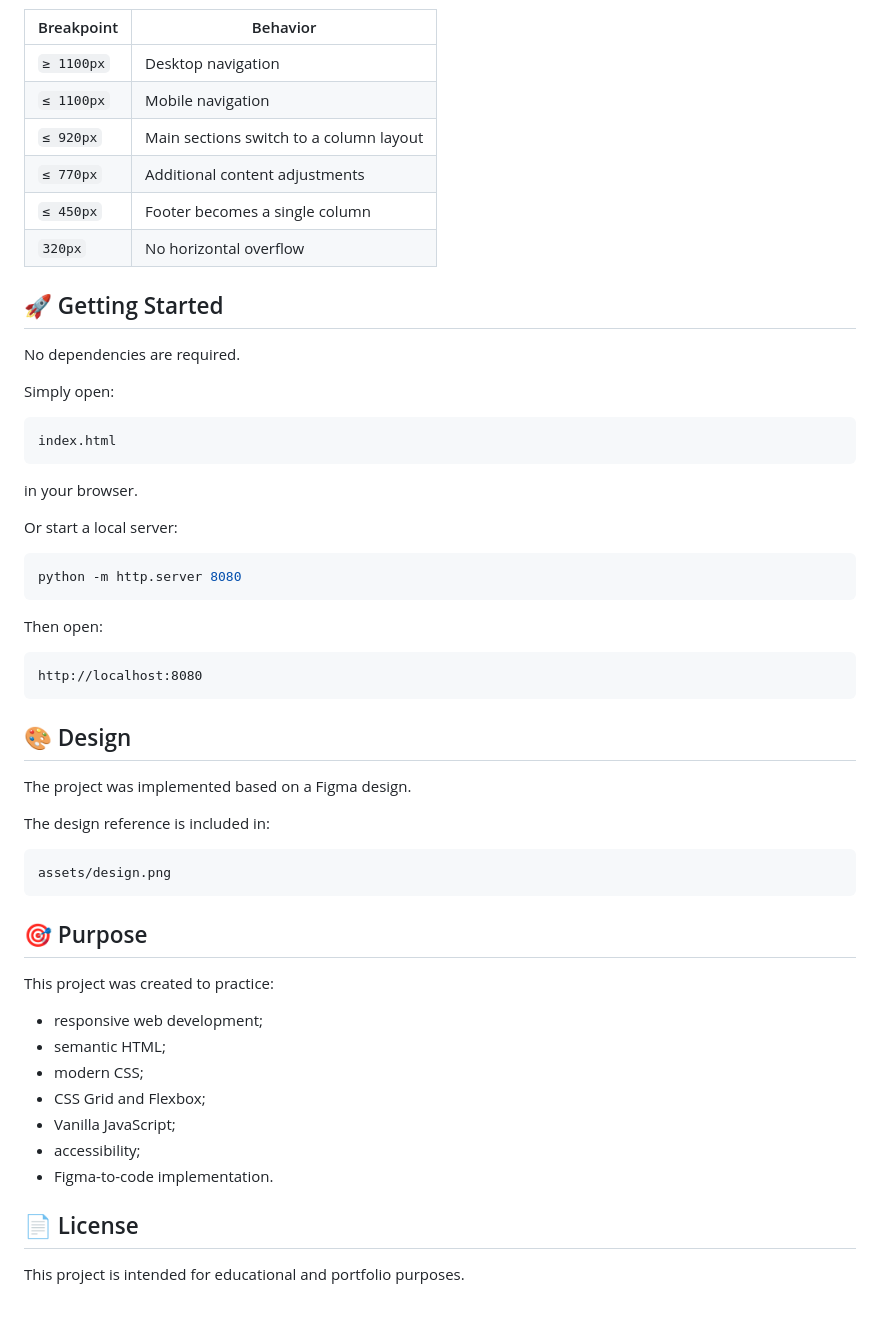
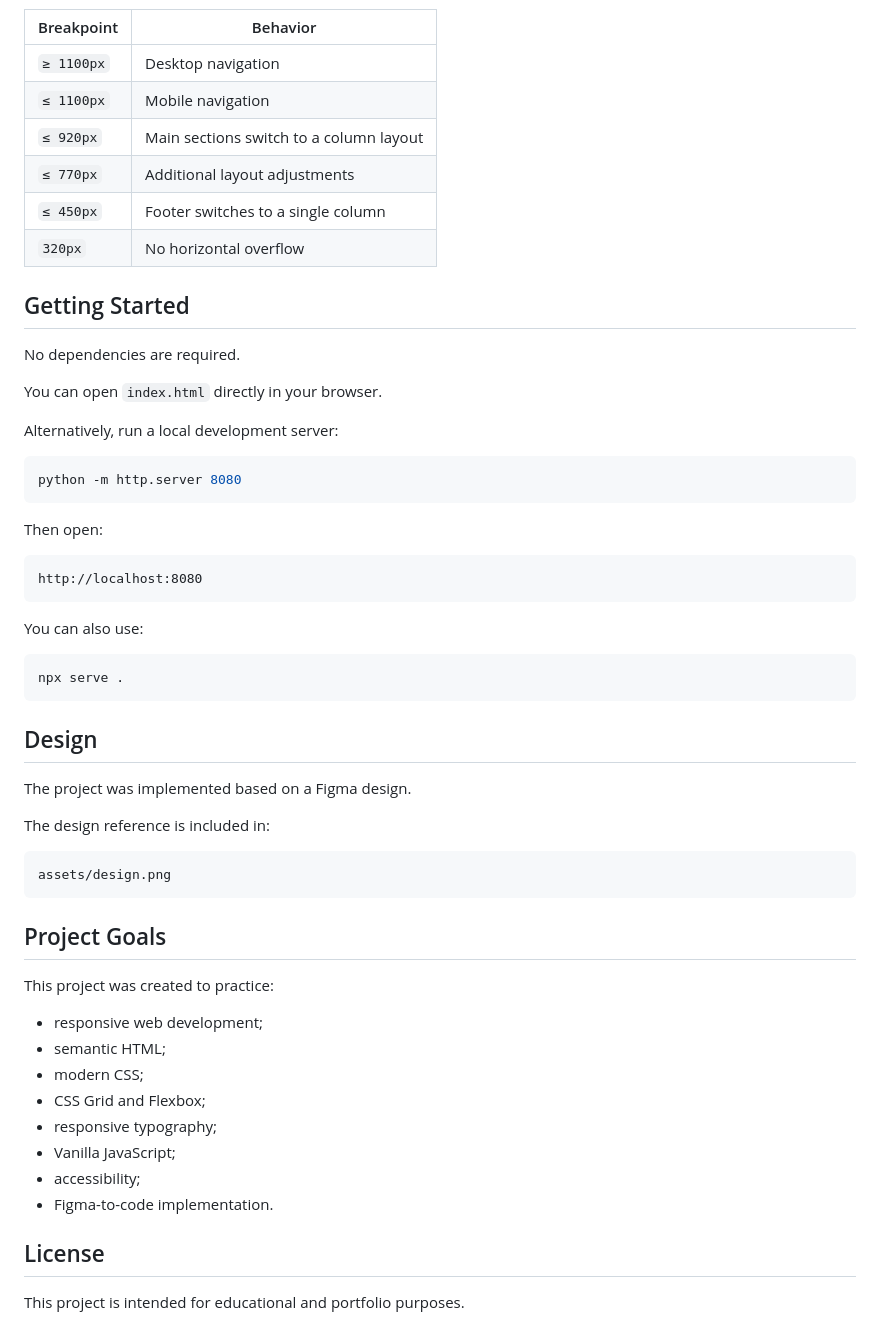
Before and after one commit to takunamii/landing-nexcent, a Markdown page: README.md, the part around one of its changes. GitHub-like rendering.

````diff
--- a/README.md
+++ b/README.md
@@ -78,23 +81,17 @@ The layout is optimized for screens starting from **320px**.
 | `≥ 1100px` | Desktop navigation                      |
 | `≤ 1100px` | Mobile navigation                       |
 | `≤ 920px`  | Main sections switch to a column layout |
-| `≤ 770px`  | Additional content adjustments          |
-| `≤ 450px`  | Footer becomes a single column          |
+| `≤ 770px`  | Additional layout adjustments           |
+| `≤ 450px`  | Footer switches to a single column      |
 | `320px`    | No horizontal overflow                  |
 
-## 🚀 Getting Started
+## Getting Started
 
 No dependencies are required.
 
-Simply open:
+You can open `index.html` directly in your browser.
 
-```text
-index.html
-```
-
-in your browser.
-
-Or start a local server:
+Alternatively, run a local development server:
 
 ```bash
 python -m http.server 8080
@@ -106,7 +103,13 @@ Then open:
 http://localhost:8080
 ```
 
-## 🎨 Design
+You can also use:
+
+```bash
+npx serve .
+```
+
+## Design
 
 The project was implemented based on a Figma design.
 
@@ -116,7 +119,7 @@ The design reference is included in:
 assets/design.png
 ```
 
-## 🎯 Purpose
+## Project Goals
 
 This project was created to practice:
 
@@ -124,10 +127,11 @@ This project was created to practice:
 * semantic HTML;
 * modern CSS;
 * CSS Grid and Flexbox;
+* responsive typography;
 * Vanilla JavaScript;
 * accessibility;
 * Figma-to-code implementation.
 
-## 📄 License
+## License
 
 This project is intended for educational and portfolio purposes.
````
Also changed, not shown: other parts of README.md (+19 -16 lines).
